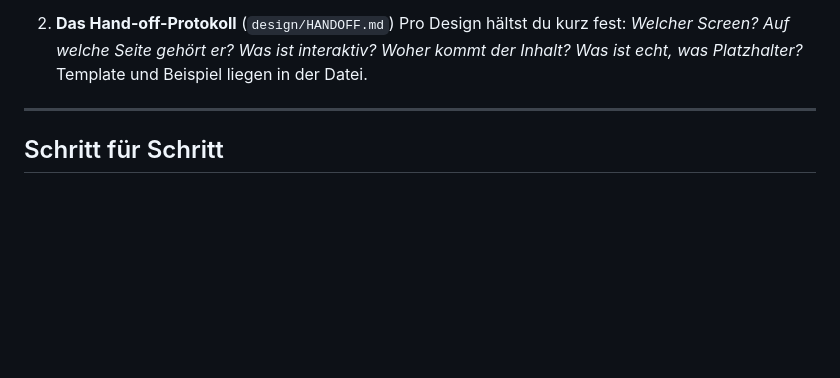
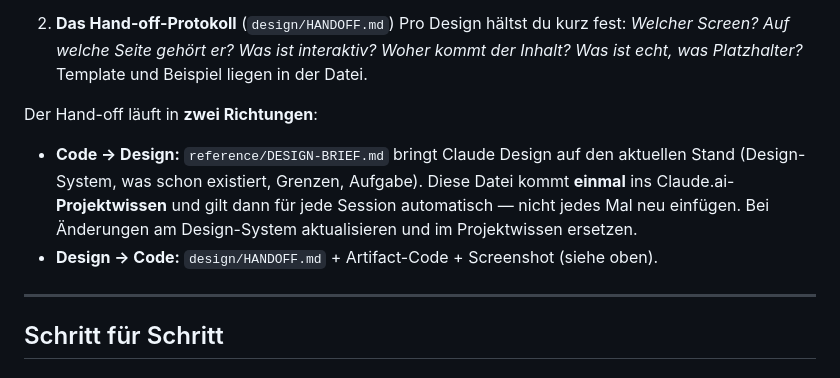
Before and after one commit to kokosevi/Psyche_Now, a Markdown page: docs/WORKFLOW.md, the part around the change. Rendered like a GitHub page; blank space fills up the shorter version.

```diff
--- a/docs/WORKFLOW.md
+++ b/docs/WORKFLOW.md
@@ -78,6 +78,14 @@ verlassen:
    Pro Design hältst du kurz fest: *Welcher Screen? Auf welche Seite gehört er? Was ist
    interaktiv? Woher kommt der Inhalt? Was ist echt, was Platzhalter?* Template und
    Beispiel liegen in der Datei.
+
+Der Hand-off läuft in **zwei Richtungen**:
+
+- **Code → Design:** `reference/DESIGN-BRIEF.md` bringt Claude Design auf den aktuellen
+  Stand (Design-System, was schon existiert, Grenzen, Aufgabe). Diese Datei kommt **einmal**
+  ins Claude.ai-**Projektwissen** und gilt dann für jede Session automatisch — nicht jedes
+  Mal neu einfügen. Bei Änderungen am Design-System aktualisieren und im Projektwissen ersetzen.
+- **Design → Code:** `design/HANDOFF.md` + Artifact-Code + Screenshot (siehe oben).
 
 ---
 
```
Also changed, not shown: reference/DESIGN-BRIEF.md (added, +103 -0 lines).
